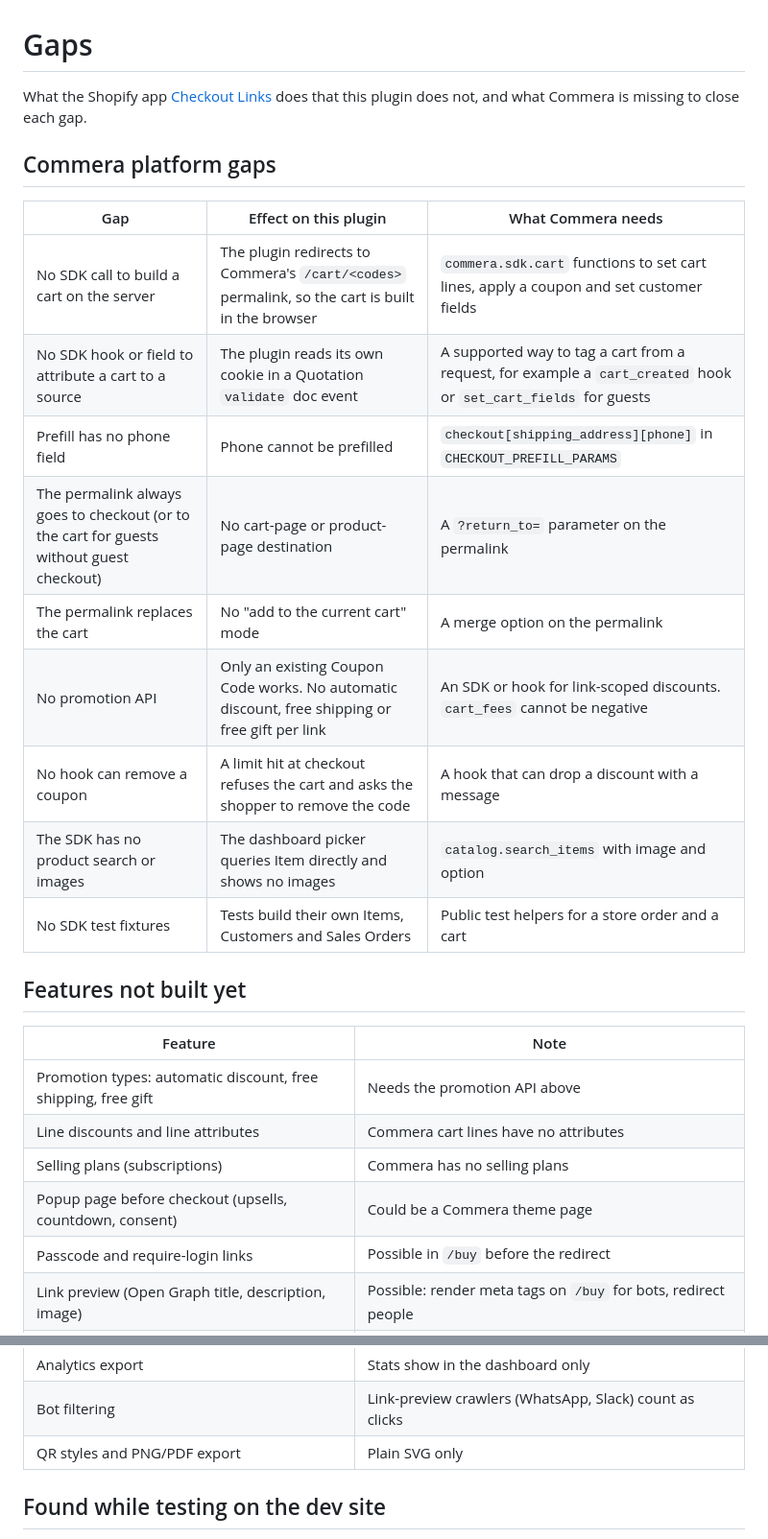
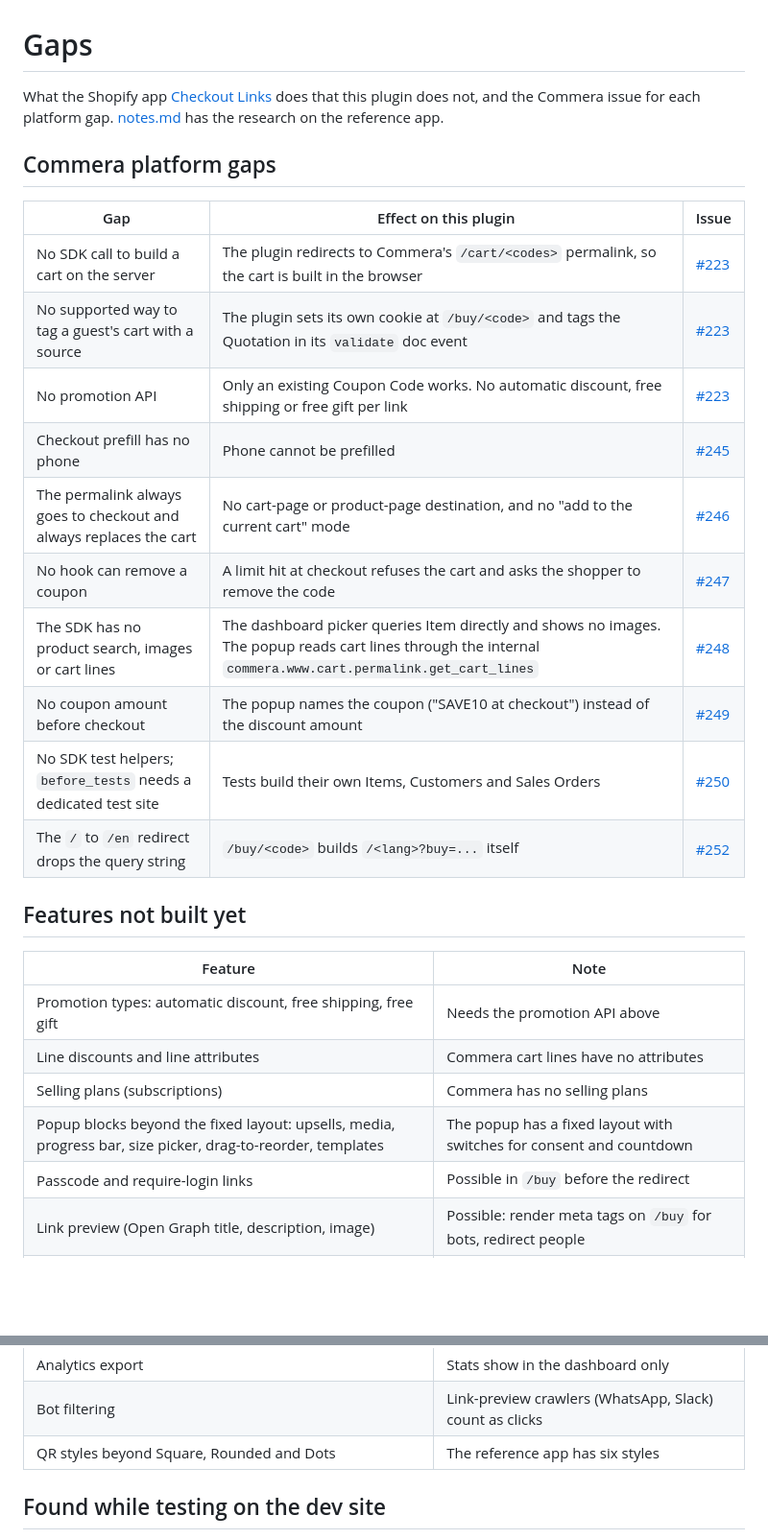
Before and after one commit to bwhtech/commera_buy_links, a Markdown page: GAPS.md, 2 parts joined by grey strips. Shown at 96% size. GitHub-like rendering; blank space fills up the shorter version.

```diff
--- a/GAPS.md
+++ b/GAPS.md
@@ -1,20 +1,21 @@
 # Gaps
 
-What the Shopify app [Checkout Links](https://checkoutlinks.com) does that this plugin does not, and what Commera is missing to close each gap.
+What the Shopify app [Checkout Links](https://checkoutlinks.com) does that this plugin does not, and the Commera issue for each platform gap. [notes.md](notes.md) has the research on the reference app.
 
 ## Commera platform gaps
 
-| Gap | Effect on this plugin | What Commera needs |
+| Gap | Effect on this plugin | Issue |
 | --- | --- | --- |
-| No SDK call to build a cart on the server | The plugin redirects to Commera's `/cart/<codes>` permalink, so the cart is built in the browser | `commera.sdk.cart` functions to set cart lines, apply a coupon and set customer fields |
-| No SDK hook or field to attribute a cart to a source | The plugin reads its own cookie in a Quotation `validate` doc event | A supported way to tag a cart from a request, for example a `cart_created` hook or `set_cart_fields` for guests |
-| Prefill has no phone field | Phone cannot be prefilled | `checkout[shipping_address][phone]` in `CHECKOUT_PREFILL_PARAMS` |
-| The permalink always goes to checkout (or to the cart for guests without guest checkout) | No cart-page or product-page destination | A `?return_to=` parameter on the permalink |
-| The permalink replaces the cart | No "add to the current cart" mode | A merge option on the permalink |
-| No promotion API | Only an existing Coupon Code works. No automatic discount, free shipping or free gift per link | An SDK or hook for link-scoped discounts. `cart_fees` cannot be negative |
-| No hook can remove a coupon | A limit hit at checkout refuses the cart and asks the shopper to remove the code | A hook that can drop a discount with a message |
-| The SDK has no product search or images | The dashboard picker queries Item directly and shows no images | `catalog.search_items` with image and option |
-| No SDK test fixtures | Tests build their own Items, Customers and Sales Orders | Public test helpers for a store order and a cart |
+| No SDK call to build a cart on the server | The plugin redirects to Commera's `/cart/<codes>` permalink, so the cart is built in the browser | [#223](https://github.com/bwhtech/commera/issues/223) |
+| No supported way to tag a guest's cart with a source | The plugin sets its own cookie at `/buy/<code>` and tags the Quotation in its `validate` doc event | [#223](https://github.com/bwhtech/commera/issues/223) |
+| No promotion API | Only an existing Coupon Code works. No automatic discount, free shipping or free gift per link | [#223](https://github.com/bwhtech/commera/issues/223) |
+| Checkout prefill has no phone | Phone cannot be prefilled | [#245](https://github.com/bwhtech/commera/issues/245) |
+| The permalink always goes to checkout and always replaces the cart | No cart-page or product-page destination, and no "add to the current cart" mode | [#246](https://github.com/bwhtech/commera/issues/246) |
+| No hook can remove a coupon | A limit hit at checkout refuses the cart and asks the shopper to remove the code | [#247](https://github.com/bwhtech/commera/issues/247) |
+| The SDK has no product search, images or cart lines | The dashboard picker queries Item directly and shows no images. The popup reads cart lines through the internal `commera.www.cart.permalink.get_cart_lines` | [#248](https://github.com/bwhtech/commera/issues/248) |
+| No coupon amount before checkout | The popup names the coupon ("SAVE10 at checkout") instead of the discount amount | [#249](https://github.com/bwhtech/commera/issues/249) |
+| No SDK test helpers; `before_tests` needs a dedicated test site | Tests build their own Items, Customers and Sales Orders | [#250](https://github.com/bwhtech/commera/issues/250) |
+| The `/` to `/en` redirect drops the query string | `/buy/<code>` builds `/<lang>?buy=...` itself | [#252](https://github.com/bwhtech/commera/issues/252) |
 
 ## Features not built yet
 
@@ -23,7 +24,7 @@ What the Shopify app [Checkout Links](https://checkoutlinks.com) does that this
 | Promotion types: automatic discount, free shipping, free gift | Needs the promotion API above |
 | Line discounts and line attributes | Commera cart lines have no attributes |
 | Selling plans (subscriptions) | Commera has no selling plans |
-| Popup page before checkout (upsells, countdown, consent) | Could be a Commera theme page |
+| Popup blocks beyond the fixed layout: upsells, media, progress bar, size picker, drag-to-reorder, templates | The popup has a fixed layout with switches for consent and countdown |
 | Passcode and require-login links | Possible in `/buy` before the redirect |
 | Link preview (Open Graph title, description, image) | Possible: render meta tags on `/buy` for bots, redirect people |
 | Dynamic links (`li=` cart lines, customer shortcodes, Klaviyo) | Prefill per visitor works through `checkout[...]` parameters; lines do not |
@@ -32,7 +33,7 @@ What the Shopify app [Checkout Links](https://checkoutlinks.com) does that this
 | Theme button block | Needs a Commera theme block API |
 | Analytics export | Stats show in the dashboard only |
 | Bot filtering | Link-preview crawlers (WhatsApp, Slack) count as clicks |
-| QR styles and PNG/PDF export | Plain SVG only |
+| QR styles beyond Square, Rounded and Dots | The reference app has six styles |
 
 ## Found while testing on the dev site
 
```
Also changed, not shown: README.md (+22 -3 lines), notes.md (added, +96 -0 lines), docs/screenshots/popup-tab.png (added), docs/screenshots/popup.png (added), docs/screenshots/settings.png (added).
